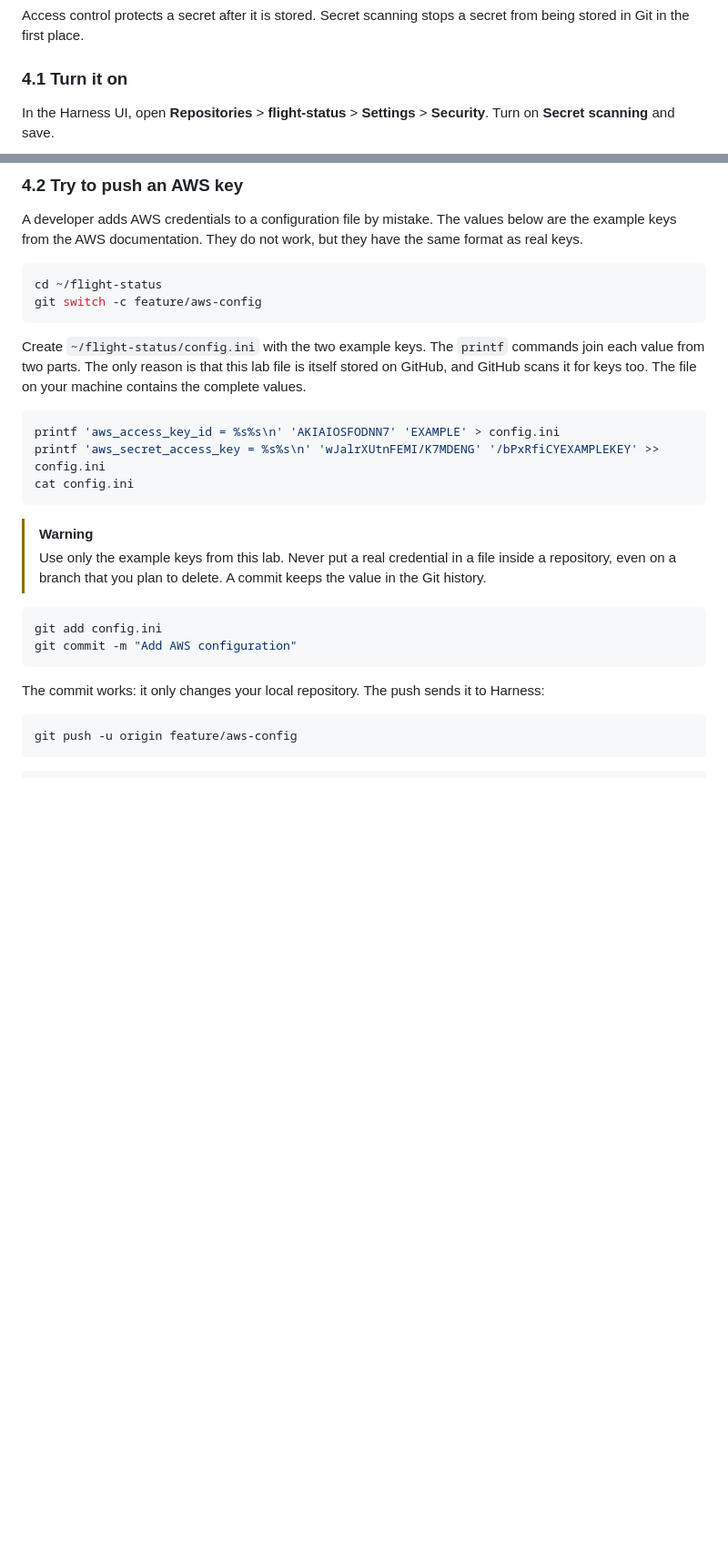
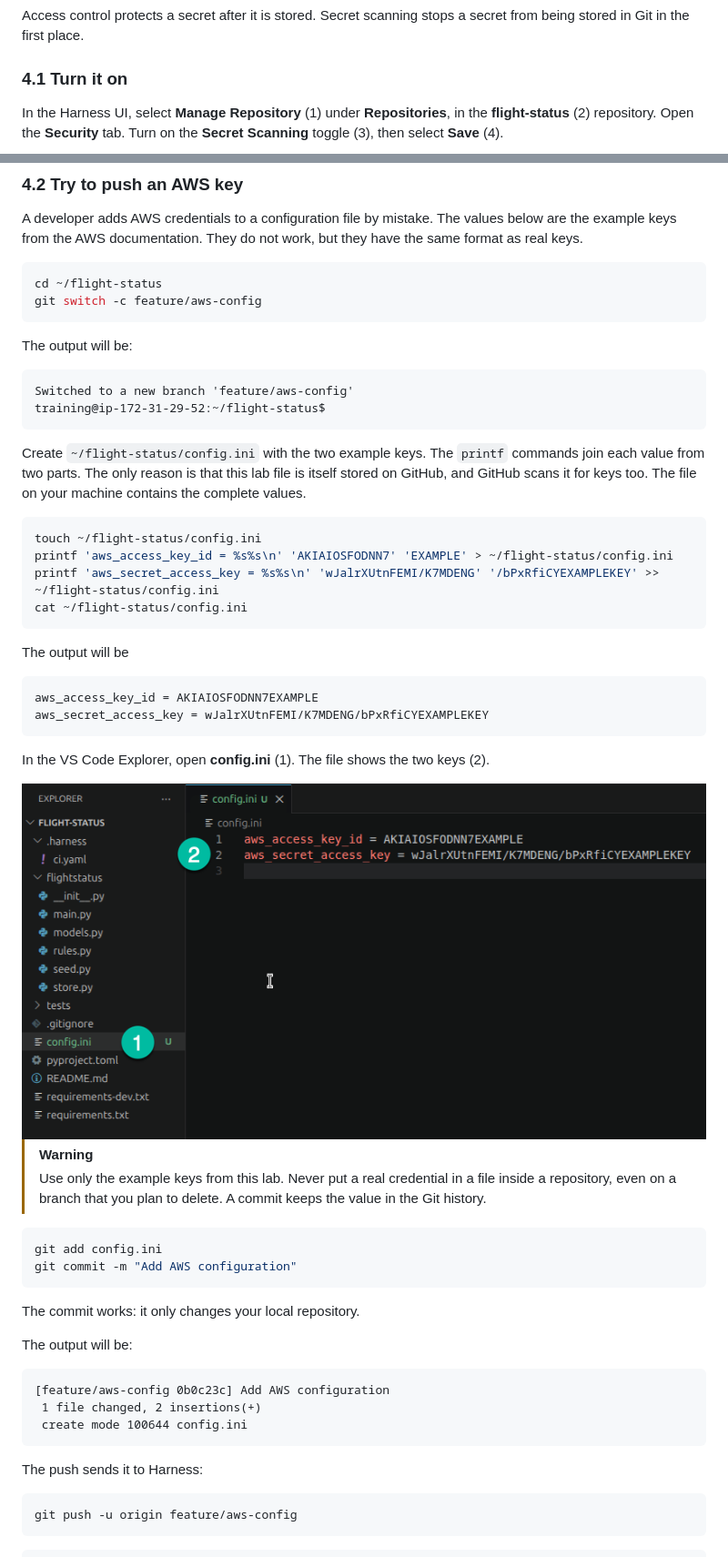
Before and after one commit to kpassoubady/intermediate-devops-companion, a Markdown page: labs/06-credentials.md, 2 parts joined by grey strips. Shown at 91% size. Drawn GitHub-style; pictures changed too: labs/img/06-credentials/vscode-config-ini.png (added); blank space fills up the shorter version.

````diff
--- a/labs/06-credentials.md
+++ b/labs/06-credentials.md
@@ -1030,8 +1030,8 @@ Secret scanning stops a secret from being stored in Git in the first place.
 
 ### 4.1 Turn it on
 
-In the Harness UI, open **Repositories** > **flight-status** > **Settings** > **Security**.
-Turn on **Secret scanning** and save.
-
+In the Harness UI, select **Manage Repository** (1) under **Repositories**, in the **flight-status** (2) repository.
+Open the **Security** tab.
+Turn on the **Secret Scanning** toggle (3), then select **Save** (4).
 
 <!-- shots:begin -->
@@ -1055,13 +1053,32 @@ cd ~/flight-status
 git switch -c feature/aws-config
 ```
 
+The output will be:
+
+```text
+Switched to a new branch 'feature/aws-config'
+training@ip-172-31-29-52:~/flight-status$
+```
+
 Create `~/flight-status/config.ini` with the two example keys. The `printf` commands join each value from two parts. The only reason is that this lab file is itself stored on GitHub, and GitHub scans it for keys too. The file on your machine contains the complete values.
 
 ```bash
-printf 'aws_access_key_id = %s%s\n' 'AKIAIOSFODNN7' 'EXAMPLE' > config.ini
-printf 'aws_secret_access_key = %s%s\n' 'wJalrXUtnFEMI/K7MDENG' '/bPxRfiCYEXAMPLEKEY' >> config.ini
-cat config.ini
+touch ~/flight-status/config.ini
+printf 'aws_access_key_id = %s%s\n' 'AKIAIOSFODNN7' 'EXAMPLE' > ~/flight-status/config.ini
+printf 'aws_secret_access_key = %s%s\n' 'wJalrXUtnFEMI/K7MDENG' '/bPxRfiCYEXAMPLEKEY' >> ~/flight-status/config.ini
+cat ~/flight-status/config.ini
 ```
+
+The output will be
+
+```text
+aws_access_key_id = AKIAIOSFODNN7EXAMPLE
+aws_secret_access_key = wJalrXUtnFEMI/K7MDENG/bPxRfiCYEXAMPLEKEY
+```
+
+In the VS Code Explorer, open **config.ini** (1). The file shows the two keys (2).
+
+<img src="img/06-credentials/vscode-config-ini.png" alt="VS Code editing config.ini: (1) config.ini in the Explorer, (2) the aws_access_key_id and aws_secret_access_key lines">
 
 > [!WARNING]
 > Use only the example keys from this lab. Never put a real credential in a file inside a repository, even on a branch that you plan to delete. A commit keeps the value in the Git history.
@@ -1072,6 +1089,15 @@ git commit -m "Add AWS configuration"
 ```
 
 The commit works: it only changes your local repository.
+
+The output will be:
+
+```text
+[feature/aws-config 0b0c23c] Add AWS configuration
+ 1 file changed, 2 insertions(+)
+ create mode 100644 config.ini
+```
+
 The push sends it to Harness:
 
 <!-- expect-fail -->
````
Also changed, not shown: other parts of labs/06-credentials.md (+39 -14 lines), labs/img/06-credentials/dev-kubeconfig-edit.png (added), labs/img/06-credentials/harness-rejection.png (added), labs/img/06-credentials/toggle-secret-scanning-flight-status.png (added), labs/img/06-credentials/update-secret-dev-kube-config-form.png (added).
